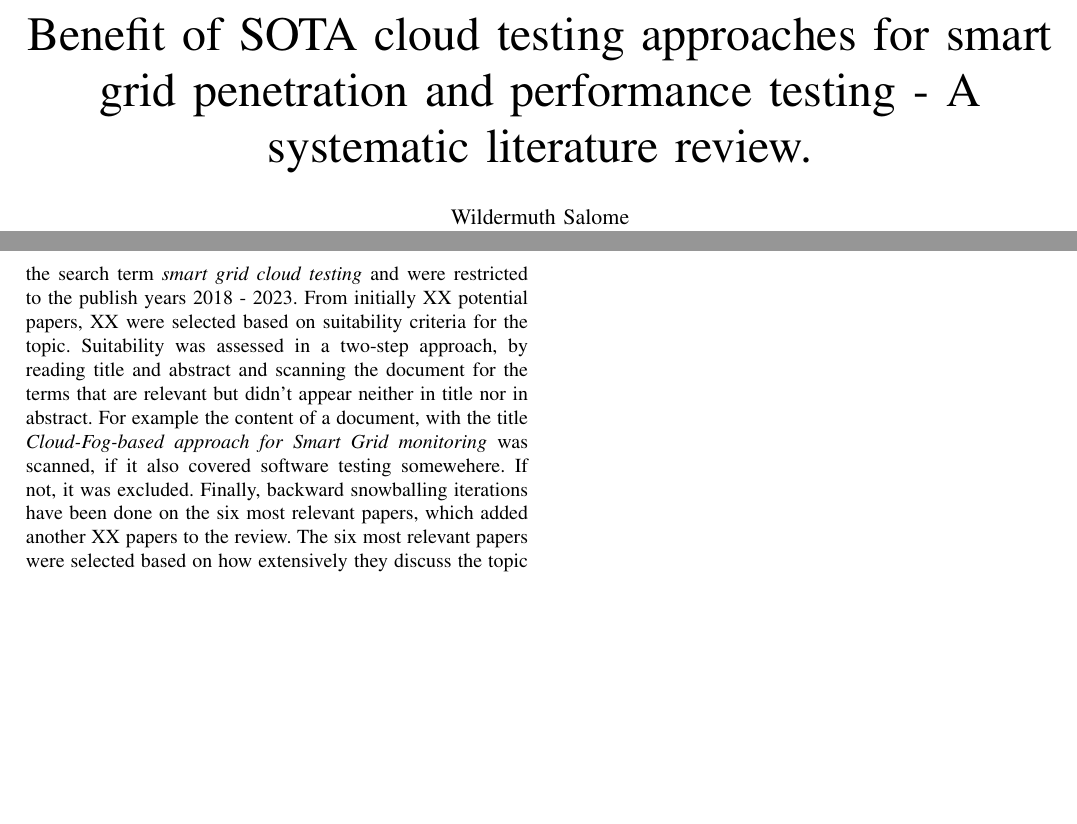
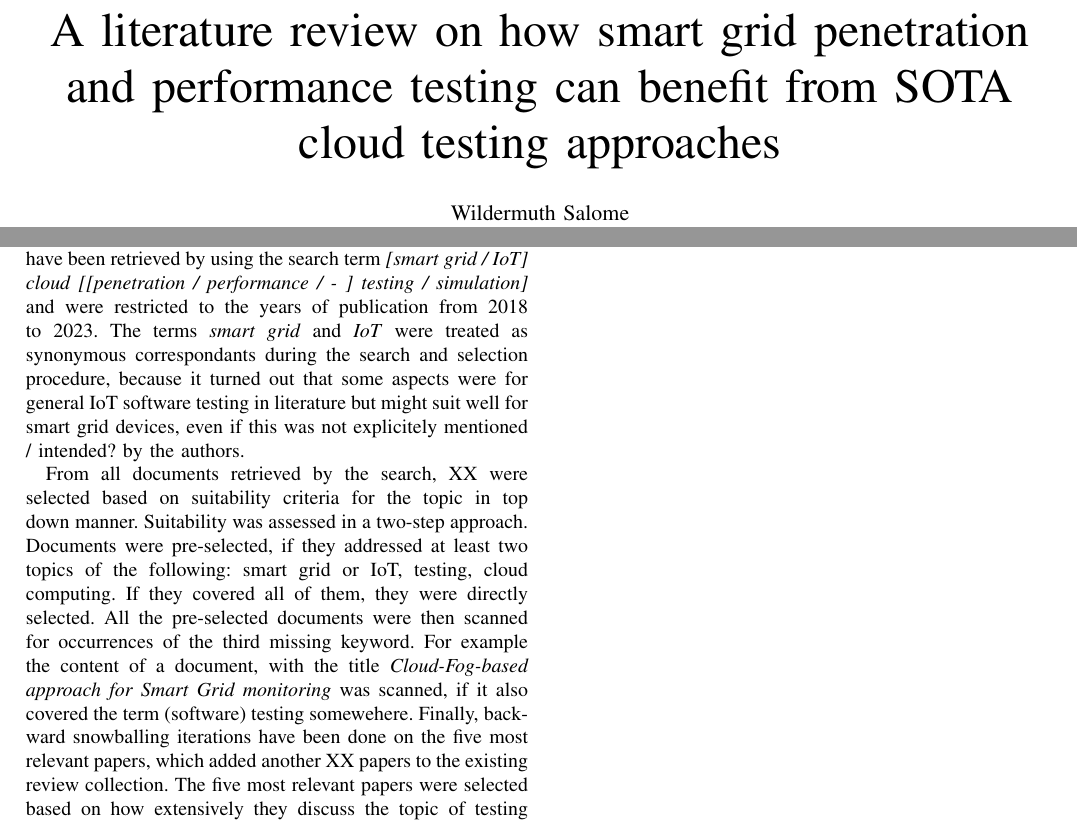
Before and after one commit to salwil/testing_smart_grids_in_cloud, a LaTeX paper (smart_grid_cloud_testing.tex, which reads sections/sec3_methodology.tex): two parts of pages 1 and 2 of 2, joined at a grey line, cut at the place of the change, the shorter picture padded with empty space. Compiled offline with pdfLaTeX; a missing font is replaced by an installed copy or a similar font; a LaTeX package or settings file that is missing is left out.

Commit message:
list relevant literature

```diff
--- a/sections/sec3_methodology.tex
+++ b/sections/sec3_methodology.tex
@@ -7,8 +6,6 @@ The research question is about cloud testing can support testing of software in
 
 \subsection{Review conduction}
 
-The search included manual document retrieval from four popular web libraries: IEEE, Google Scholar, Xplore and ACM Digital Library. The documents have been retrieved by using the search term \textit{smart grid cloud testing} and were restricted to the publish years 2018 - 2023. From initially XX potential papers, XX were selected based on suitability criteria for the topic. Suitability was assessed in a two-step approach, by reading title and abstract and scanning the document for the terms that are relevant but didn't appear neither in title nor in abstract. For example the content of a document, with the title \textit{Cloud-Fog-based approach for Smart Grid monitoring} was scanned, if it also covered software testing somewehere. If not, it was excluded. Finally, backward snowballing iterations have been done on the six most relevant papers, which added another XX papers to the review. The six most relevant papers were selected based on how extensively they discuss the topic of testing cloud solutions for smart grids.
+The search for the literature review included manual document retrieval from three popular web libraries: IEEE eXplore, Google Scholar, and ACM Digital Library. The documents have been retrieved by using the search term \textit{[smart grid / IoT] cloud [[penetration / performance / - ] testing / simulation]} and were restricted to the years of publication from 2018 to 2023. The terms \textit{smart grid} and \textit{IoT} were treated as synonymous correspondants during the search and selection procedure, because it turned out that some aspects were for general IoT software testing in literature but might suit well for smart grid devices, even if this was not explicitely mentioned / intended? by the authors.
 
-
-
-\subsection{Review results}
+From all documents retrieved by the search, XX were selected based on suitability criteria for the topic in top down manner. Suitability was assessed in a two-step approach. Documents were pre-selected, if they addressed at least two topics of the following: smart grid or IoT, testing, cloud computing. If they covered all of them, they were directly selected. All the pre-selected documents were then scanned for occurrences of the third missing keyword. For example the content of a document, with the title \textit{Cloud-Fog-based approach for Smart Grid monitoring} was scanned, if it also covered the term (software) testing somewehere. Finally, backward snowballing iterations have been done on the five most relevant papers, which added another XX papers to the existing review collection. The five most relevant papers were selected based on how extensively they discuss the topic of testing cloud solutions for smart grids.
--- a/smart_grid_cloud_testing.tex
+++ b/smart_grid_cloud_testing.tex
@@ -14,7 +14,7 @@ T\kern-.1667em\lower.7ex\hbox{E}\kern-.125emX}}
 
 \begin{document}
 
-\title{Benefit of SOTA cloud testing approaches for smart grid penetration and performance testing - A systematic literature review.\\}
+\title{A literature review on how smart grid penetration and performance testing can benefit from SOTA cloud testing approaches\\}
 
 \author{\IEEEauthorblockN{Wildermuth Salome}
 \IEEEauthorblockA{\textit{Department of Informatics} \\
```
Also changed, not shown: sections/sec1_introduction.tex (+1 -1 lines), smart_grid_cloud_testing.pdf, sections/sec3_methodology.tex (5 more changed lines), 1 other file.
